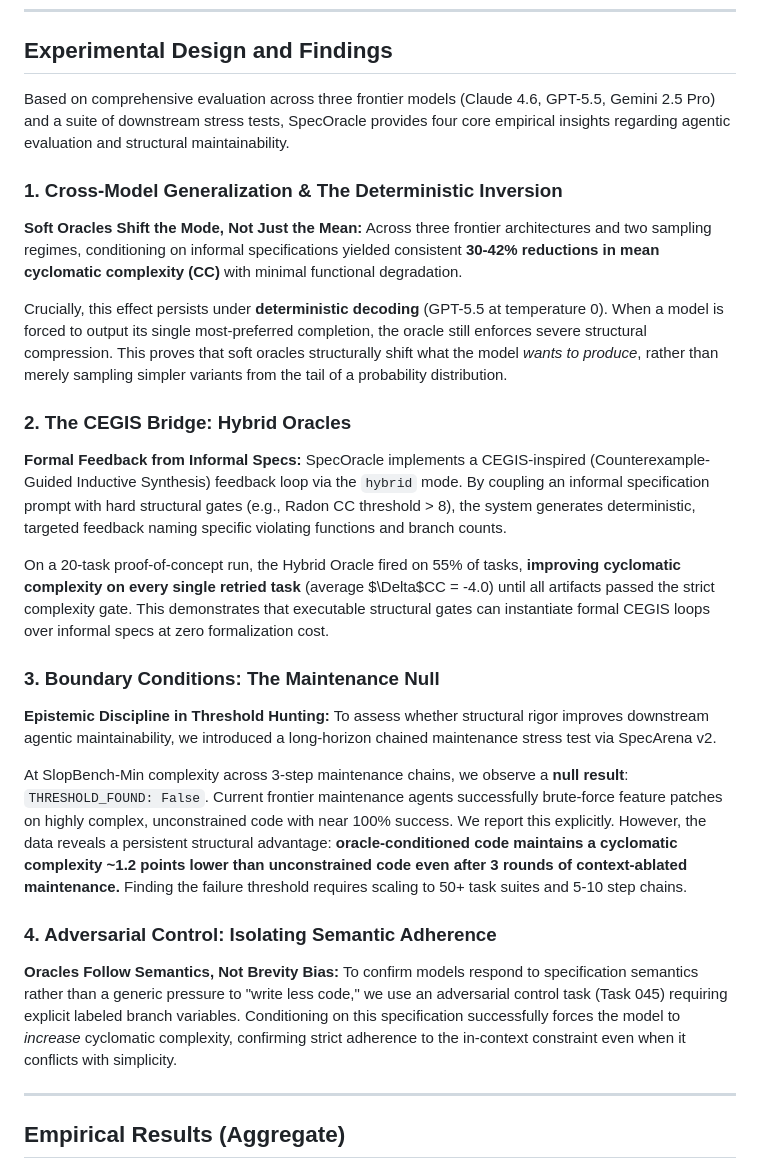
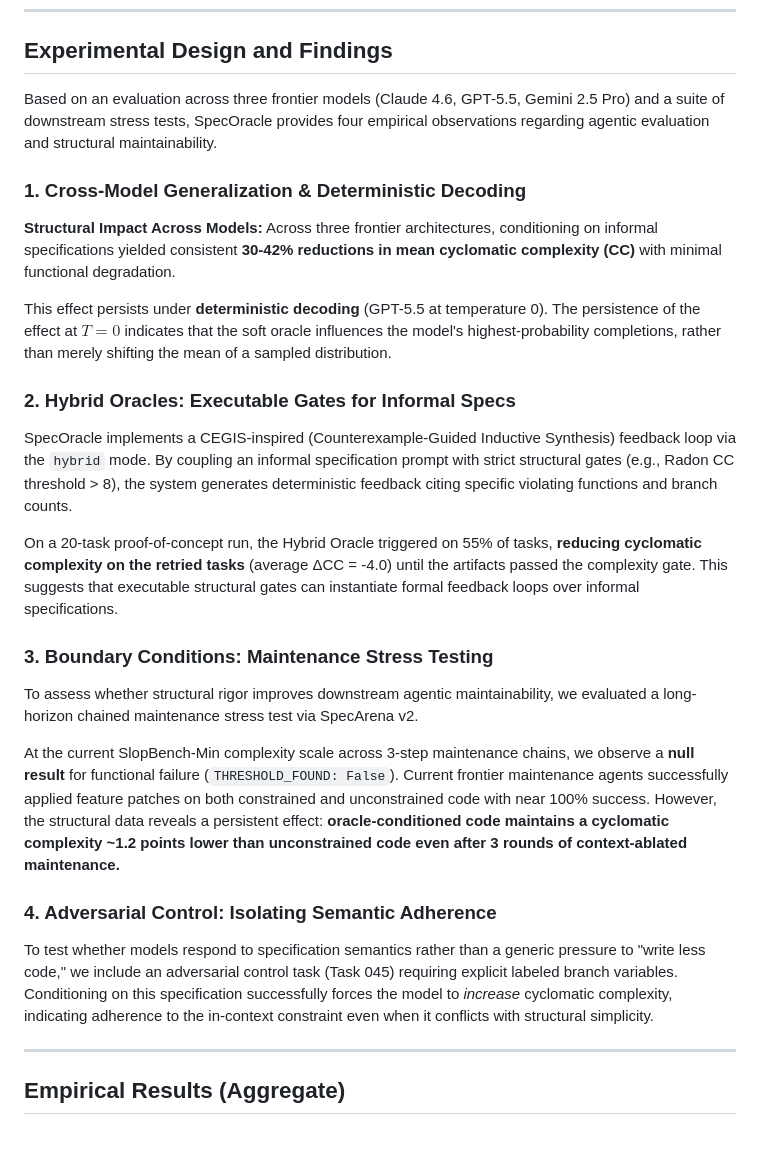
Before and after one commit to davidkimai/specoracle, a Markdown page: README.md, the part around the change. Rendered like a GitHub page; blank space fills up the shorter version.

Commit message:
docs: clean up hyperbolic language and fix formatting

```diff
--- a/README.md
+++ b/README.md
@@ -12,25 +12,25 @@ To measure this, we introduce **SlopBench**: a benchmark curated specifically to
 
 ## Experimental Design and Findings
 
-Based on comprehensive evaluation across three frontier models (Claude 4.6, GPT-5.5, Gemini 2.5 Pro) and a suite of downstream stress tests, SpecOracle provides four core empirical insights regarding agentic evaluation and structural maintainability.
+Based on an evaluation across three frontier models (Claude 4.6, GPT-5.5, Gemini 2.5 Pro) and a suite of downstream stress tests, SpecOracle provides four empirical observations regarding agentic evaluation and structural maintainability.
 
-### 1. Cross-Model Generalization & The Deterministic Inversion
-**Soft Oracles Shift the Mode, Not Just the Mean:** Across three frontier architectures and two sampling regimes, conditioning on informal specifications yielded consistent **30-42% reductions in mean cyclomatic complexity (CC)** with minimal functional degradation.
+### 1. Cross-Model Generalization & Deterministic Decoding
+**Structural Impact Across Models:** Across three frontier architectures, conditioning on informal specifications yielded consistent **30-42% reductions in mean cyclomatic complexity (CC)** with minimal functional degradation.
 
-Crucially, this effect persists under **deterministic decoding** (GPT-5.5 at temperature 0). When a model is forced to output its single most-preferred completion, the oracle still enforces severe structural compression. This proves that soft oracles structurally shift what the model *wants to produce*, rather than merely sampling simpler variants from the tail of a probability distribution.
+This effect persists under **deterministic decoding** (GPT-5.5 at temperature 0). The persistence of the effect at $T=0$ indicates that the soft oracle influences the model's highest-probability completions, rather than merely shifting the mean of a sampled distribution.
 
-### 2. The CEGIS Bridge: Hybrid Oracles
-**Formal Feedback from Informal Specs:** SpecOracle implements a CEGIS-inspired (Counterexample-Guided Inductive Synthesis) feedback loop via the `hybrid` mode. By coupling an informal specification prompt with hard structural gates (e.g., Radon CC threshold > 8), the system generates deterministic, targeted feedback naming specific violating functions and branch counts.
+### 2. Hybrid Oracles: Executable Gates for Informal Specs
+SpecOracle implements a CEGIS-inspired (Counterexample-Guided Inductive Synthesis) feedback loop via the `hybrid` mode. By coupling an informal specification prompt with strict structural gates (e.g., Radon CC threshold > 8), the system generates deterministic feedback citing specific violating functions and branch counts.
 
-On a 20-task proof-of-concept run, the Hybrid Oracle fired on 55% of tasks, **improving cyclomatic complexity on every single retried task** (average $\Delta$CC = -4.0) until all artifacts passed the strict complexity gate. This demonstrates that executable structural gates can instantiate formal CEGIS loops over informal specs at zero formalization cost.
+On a 20-task proof-of-concept run, the Hybrid Oracle triggered on 55% of tasks, **reducing cyclomatic complexity on the retried tasks** (average ΔCC = -4.0) until the artifacts passed the complexity gate. This suggests that executable structural gates can instantiate formal feedback loops over informal specifications.
 
-### 3. Boundary Conditions: The Maintenance Null
-**Epistemic Discipline in Threshold Hunting:** To assess whether structural rigor improves downstream agentic maintainability, we introduced a long-horizon chained maintenance stress test via SpecArena v2.
+### 3. Boundary Conditions: Maintenance Stress Testing
+To assess whether structural rigor improves downstream agentic maintainability, we evaluated a long-horizon chained maintenance stress test via SpecArena v2.
 
-At SlopBench-Min complexity across 3-step maintenance chains, we observe a **null result**: `THRESHOLD_FOUND: False`. Current frontier maintenance agents successfully brute-force feature patches on highly complex, unconstrained code with near 100% success. We report this explicitly. However, the data reveals a persistent structural advantage: **oracle-conditioned code maintains a cyclomatic complexity ~1.2 points lower than unconstrained code even after 3 rounds of context-ablated maintenance.** Finding the failure threshold requires scaling to 50+ task suites and 5-10 step chains.
+At the current SlopBench-Min complexity scale across 3-step maintenance chains, we observe a **null result** for functional failure (`THRESHOLD_FOUND: False`). Current frontier maintenance agents successfully applied feature patches on both constrained and unconstrained code with near 100% success. However, the structural data reveals a persistent effect: **oracle-conditioned code maintains a cyclomatic complexity ~1.2 points lower than unconstrained code even after 3 rounds of context-ablated maintenance.**
 
 ### 4. Adversarial Control: Isolating Semantic Adherence
-**Oracles Follow Semantics, Not Brevity Bias:** To confirm models respond to specification semantics rather than a generic pressure to "write less code," we use an adversarial control task (Task 045) requiring explicit labeled branch variables. Conditioning on this specification successfully forces the model to *increase* cyclomatic complexity, confirming strict adherence to the in-context constraint even when it conflicts with simplicity.
+To test whether models respond to specification semantics rather than a generic pressure to "write less code," we include an adversarial control task (Task 045) requiring explicit labeled branch variables. Conditioning on this specification successfully forces the model to *increase* cyclomatic complexity, indicating adherence to the in-context constraint even when it conflicts with structural simplicity.
 
 ---
 
```
